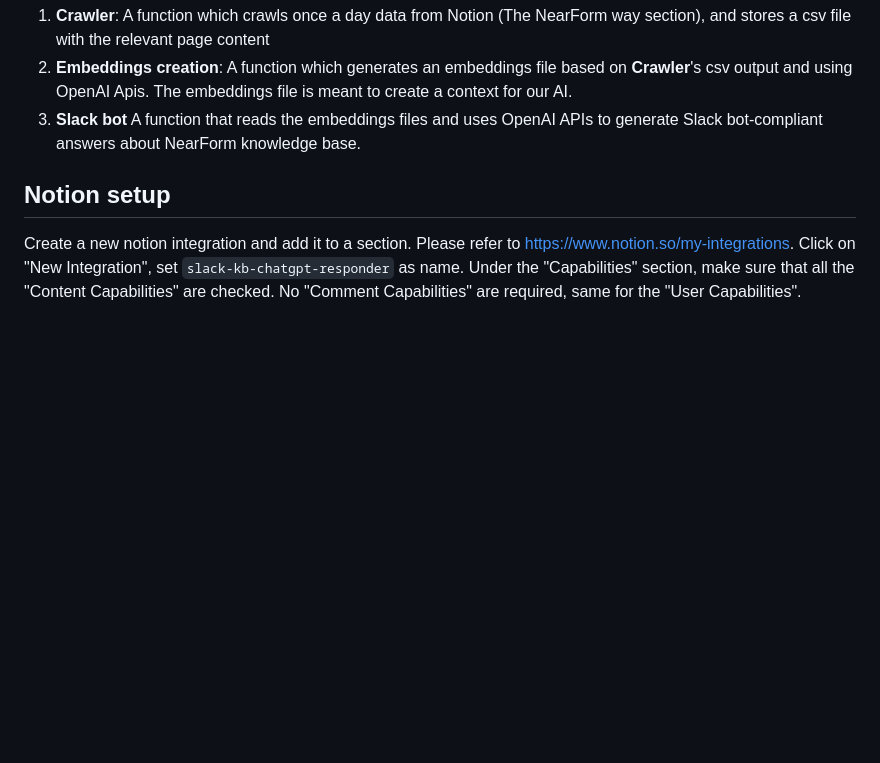
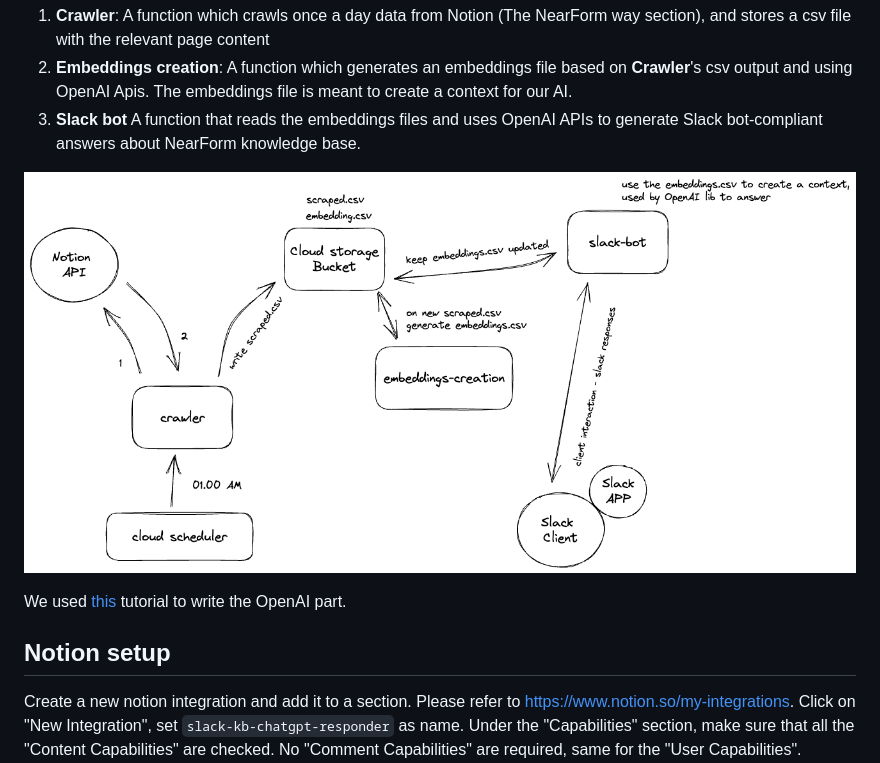
Before and after one commit to nearform/slack-knowledgebase-chatgpt-responder, a Markdown page: README.md, the part around the change. Rendered like a GitHub page; pictures changed too: assets/schema.png (added); blank space fills up the shorter version.

Commit message:
docs: added png schema and original tutorial url (#55)
docs: added schema and original tutorial link

```diff
--- a/README.md
+++ b/README.md
@@ -5,6 +5,10 @@ This project is composed of 3 components, which communicate with each other. Eve
 1. **Crawler**: A function which crawls once a day data from Notion (The NearForm way section), and stores a csv file with the relevant page content
 2. **Embeddings creation**: A function which generates an embeddings file based on **Crawler**'s csv output and using OpenAI Apis. The embeddings file is meant to create a context for our AI.
 3. **Slack bot** A function that reads the embeddings files and uses OpenAI APIs to generate Slack bot-compliant answers about NearForm knowledge base.
+
+![alt text](./assets/schema.png 'Schema')
+
+We used [this](https://github.com/openai/openai-cookbook/tree/main/apps/web-crawl-q-and-a) tutorial to write the OpenAI part.
 
 ## Notion setup
 
```
